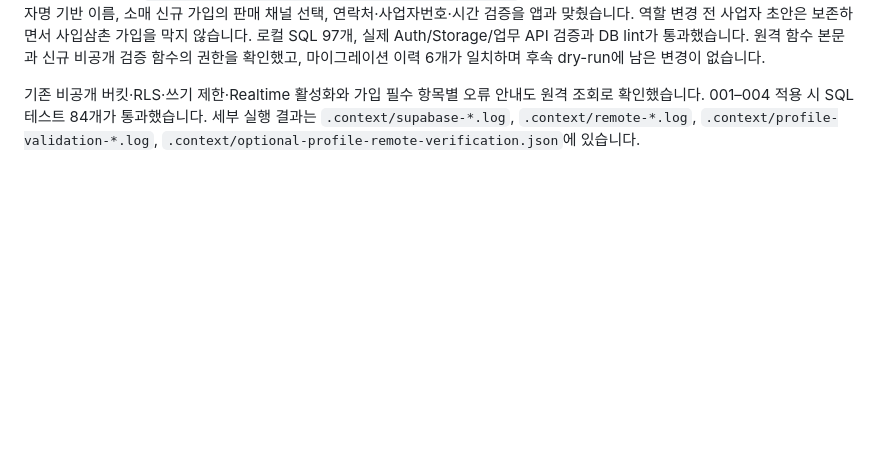
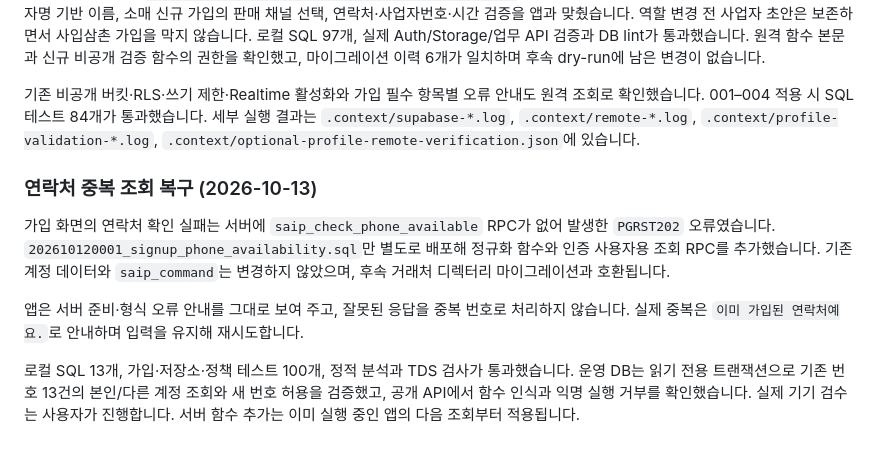
Before and after one commit to HANBAT-CO/agent-uncle, a Markdown page: docs/supabase.md, the part around the change. Drawn GitHub-style; blank space fills up the shorter version.

Commit message:
docs(signup): 연락처 조회 RPC 복구와 배포 범위 기록

```diff
--- a/docs/supabase.md
+++ b/docs/supabase.md
@@ -155,3 +155,18 @@ DB lint가 통과했습니다. 원격 함수 본문과 신규 비공개 검증
 원격 조회로 확인했습니다. 001–004 적용 시 SQL 테스트 84개가 통과했습니다.
 세부 실행 결과는 `.context/supabase-*.log`, `.context/remote-*.log`,
 `.context/profile-validation-*.log`, `.context/optional-profile-remote-verification.json`에 있습니다.
+
+### 연락처 중복 조회 복구 (2026-10-13)
+
+가입 화면의 연락처 확인 실패는 서버에 `saip_check_phone_available` RPC가 없어 발생한
+`PGRST202` 오류였습니다. `202610120001_signup_phone_availability.sql`만 별도로
+배포해 정규화 함수와 인증 사용자용 조회 RPC를 추가했습니다. 기존 계정 데이터와
+`saip_command`는 변경하지 않았으며, 후속 거래처 디렉터리 마이그레이션과 호환됩니다.
+
+앱은 서버 준비·형식 오류 안내를 그대로 보여 주고, 잘못된 응답을 중복 번호로 처리하지
+않습니다. 실제 중복은 `이미 가입된 연락처예요.`로 안내하며 입력을 유지해 재시도합니다.
+
+로컬 SQL 13개, 가입·저장소·정책 테스트 100개, 정적 분석과 TDS 검사가 통과했습니다.
+운영 DB는 읽기 전용 트랜잭션으로 기존 번호 13건의 본인/다른 계정 조회와 새 번호 허용을
+검증했고, 공개 API에서 함수 인식과 익명 실행 거부를 확인했습니다. 실제 기기 검수는
+사용자가 진행합니다. 서버 함수 추가는 이미 실행 중인 앱의 다음 조회부터 적용됩니다.
```
Also changed, not shown: docs/partner-directory.md (+1 -1 lines).
